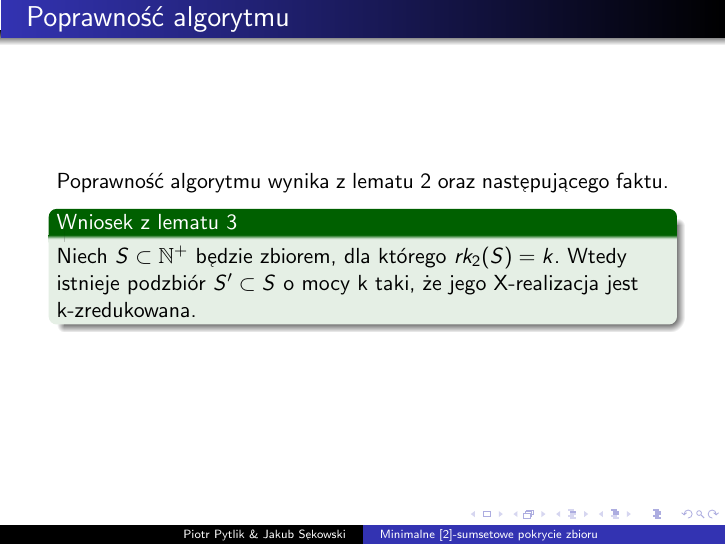
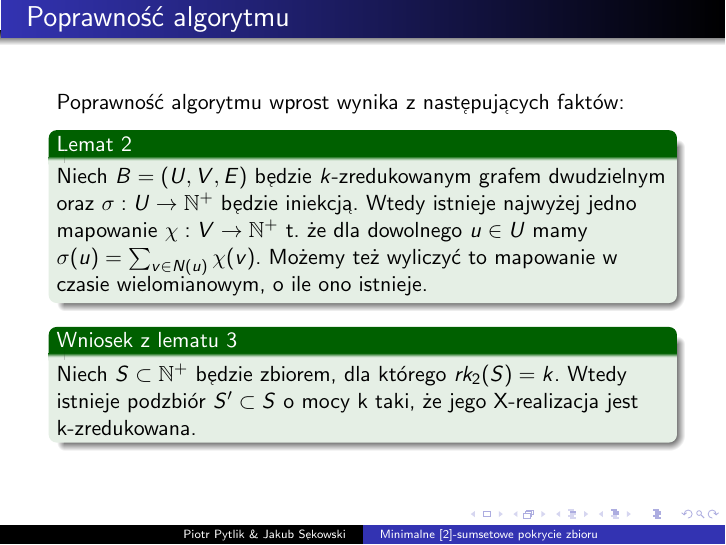
Before and after one commit to PiotrPytlik/Sem-Algorytmy, LaTeX slides (sumset_cover.tex): page 50 of 62. Compiled offline with pdfLaTeX.

Commit message:
lemma 2 copied to section about correctness

```diff
--- a/sumset_cover.tex
+++ b/sumset_cover.tex
@@ -322,7 +322,12 @@
 		\end{frame}
 
 		\begin{frame}{Poprawność algorytmu}
-			Poprawność algorytmu wynika z lematu 2 oraz następującego faktu.
+			Poprawność algorytmu wprost wynika z następujących faktów:
+
+			\begin{exampleblock}{Lemat 2}
+                Niech $ B = (U,V,E) $ będzie $ k $-zredukowanym grafem dwudzielnym oraz $ \sigma : U \rightarrow \N^{+} $ będzie iniekcją.
+                Wtedy istnieje najwyżej jedno mapowanie $ \chi : V \rightarrow \N^{+} $ t. że dla dowolnego $ u \in U $ mamy $ \sigma(u) = \sum_{v \in N(u)}\chi(v) $. Możemy też wyliczyć to mapowanie w czasie wielomianowym, o ile ono istnieje.
+            \end{exampleblock}
 
 			\begin{exampleblock}{Wniosek z lematu 3}
 				Niech $ S \subset \N^{+} $ będzie zbiorem, dla którego $ rk_{2}(S) = k $. Wtedy istnieje podzbiór $ S' \subset S $ o mocy k taki, że jego X-realizacja jest k-zredukowana.
```
